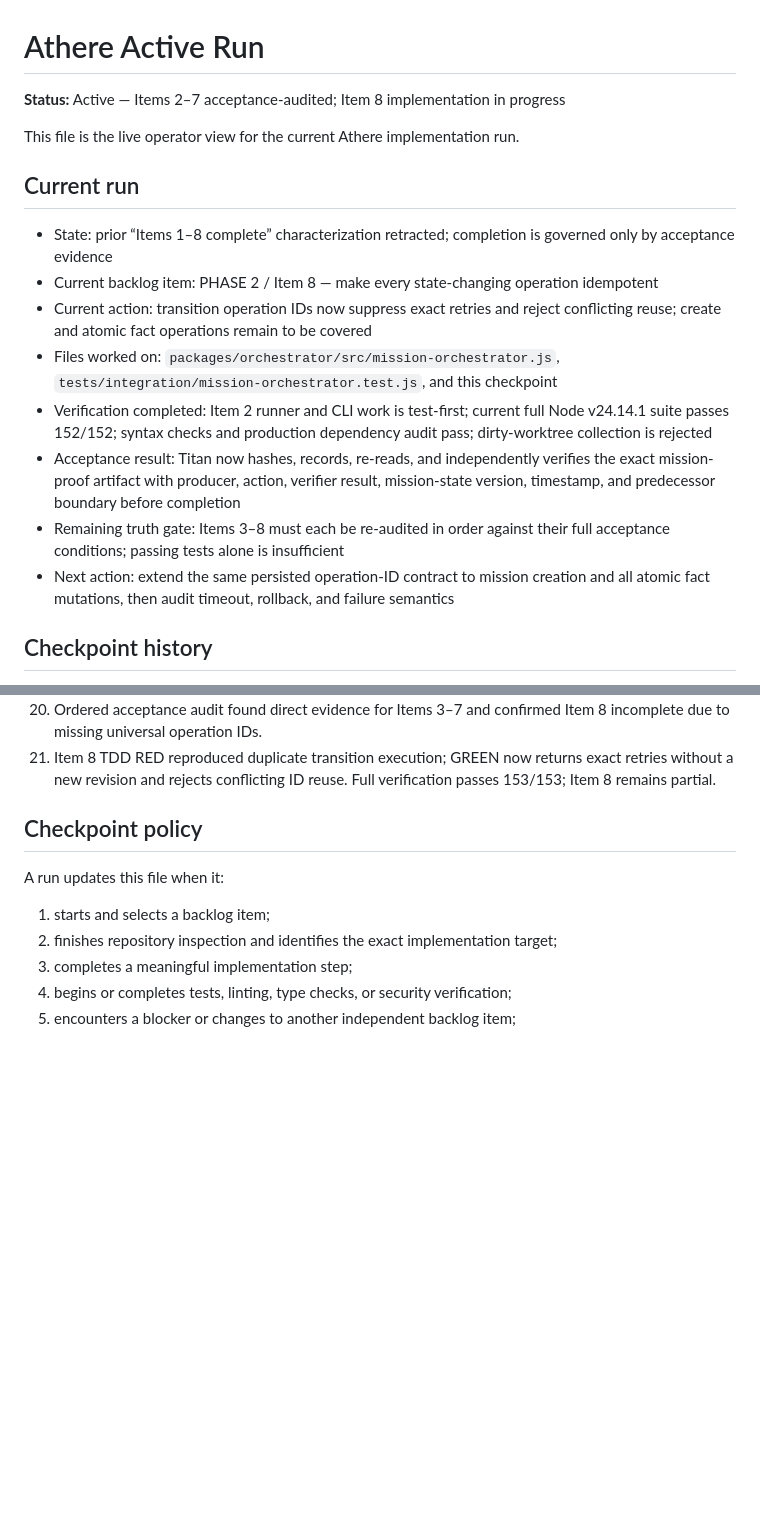
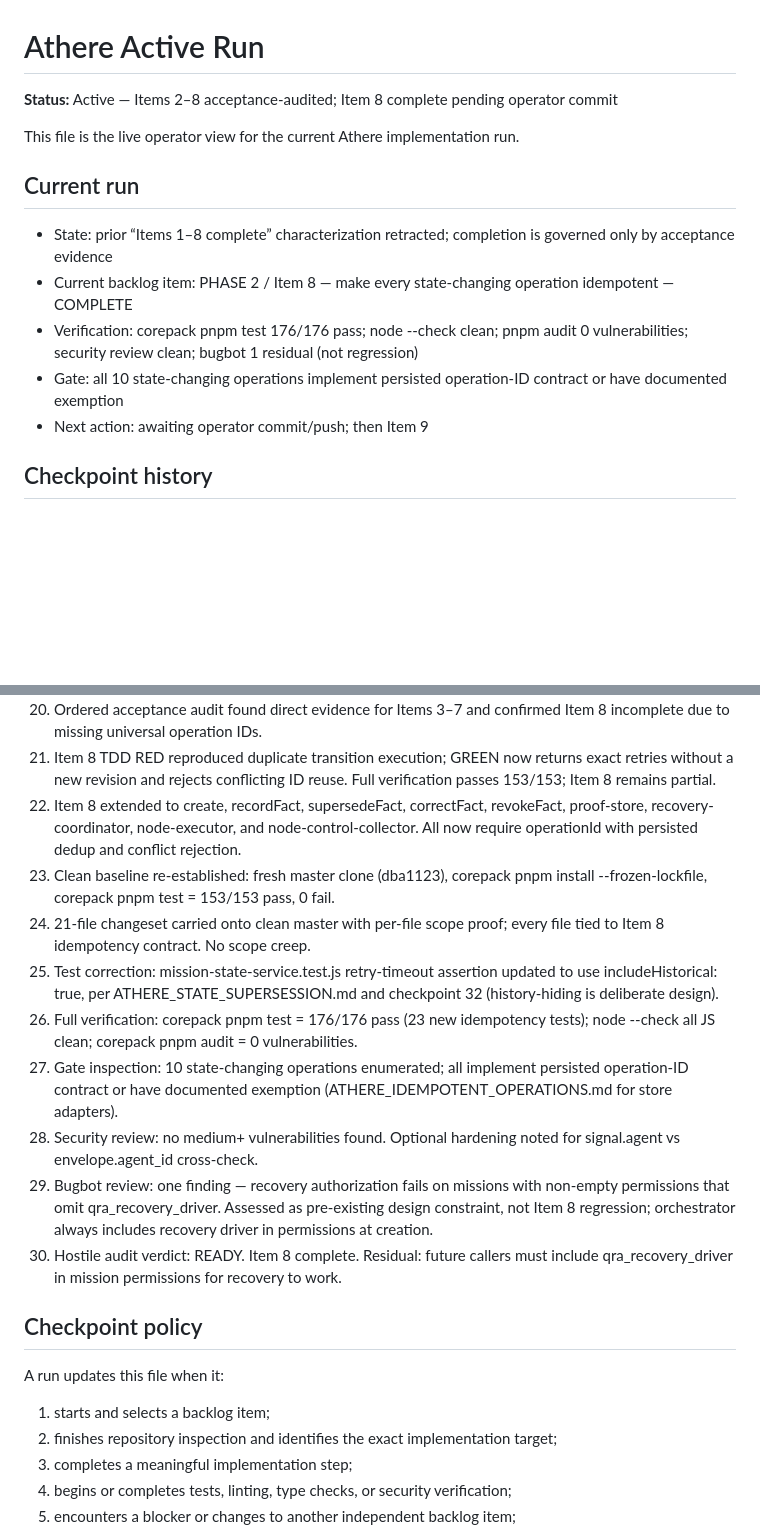
Before and after one commit to justinevans4040-cloud/athere-mesh, a Markdown page: runtime/ATHERE_ACTIVE_RUN.md, 2 parts joined by grey strips. GitHub-like rendering; blank space fills up the shorter version.

Commit message:
Record Item 8 verify-and-land evidence checkpoints.

```diff
--- a/runtime/ATHERE_ACTIVE_RUN.md
+++ b/runtime/ATHERE_ACTIVE_RUN.md
@@ -1,19 +1,16 @@
 # Athere Active Run
 
-**Status:** Active — Items 2–7 acceptance-audited; Item 8 implementation in progress
+**Status:** Active — Items 2–8 acceptance-audited; Item 8 complete pending operator commit
 
 This file is the live operator view for the current Athere implementation run.
 
 ## Current run
 
 - State: prior “Items 1–8 complete” characterization retracted; completion is governed only by acceptance evidence
-- Current backlog item: PHASE 2 / Item 8 — make every state-changing operation idempotent
-- Current action: transition operation IDs now suppress exact retries and reject conflicting reuse; create and atomic fact operations remain to be covered
-- Files worked on: `packages/orchestrator/src/mission-orchestrator.js`, `tests/integration/mission-orchestrator.test.js`, and this checkpoint
-- Verification completed: Item 2 runner and CLI work is test-first; current full Node v24.14.1 suite passes 152/152; syntax checks and production dependency audit pass; dirty-worktree collection is rejected
-- Acceptance result: Titan now hashes, records, re-reads, and independently verifies the exact mission-proof artifact with producer, action, verifier result, mission-state version, timestamp, and predecessor boundary before completion
-- Remaining truth gate: Items 3–8 must each be re-audited in order against their full acceptance conditions; passing tests alone is insufficient
-- Next action: extend the same persisted operation-ID contract to mission creation and all atomic fact mutations, then audit timeout, rollback, and failure semantics
+- Current backlog item: PHASE 2 / Item 8 — make every state-changing operation idempotent — COMPLETE
+- Verification: corepack pnpm test 176/176 pass; node --check clean; pnpm audit 0 vulnerabilities; security review clean; bugbot 1 residual (not regression)
+- Gate: all 10 state-changing operations implement persisted operation-ID contract or have documented exemption
+- Next action: awaiting operator commit/push; then Item 9
 
 ## Checkpoint history
 
@@ -38,6 +35,15 @@ This file is the live operator view for the current Athere implementation run.
 19. Final Item 2 verification passed the full 152-test suite and production dependency audit. Item 2 is complete; no improvement claim is implied without a future comparative candidate run.
 20. Ordered acceptance audit found direct evidence for Items 3–7 and confirmed Item 8 incomplete due to missing universal operation IDs.
 21. Item 8 TDD RED reproduced duplicate transition execution; GREEN now returns exact retries without a new revision and rejects conflicting ID reuse. Full verification passes 153/153; Item 8 remains partial.
+22. Item 8 extended to create, recordFact, supersedeFact, correctFact, revokeFact, proof-store, recovery-coordinator, node-executor, and node-control-collector. All now require operationId with persisted dedup and conflict rejection.
+23. Clean baseline re-established: fresh master clone (dba1123), corepack pnpm install --frozen-lockfile, corepack pnpm test = 153/153 pass, 0 fail.
+24. 21-file changeset carried onto clean master with per-file scope proof; every file tied to Item 8 idempotency contract. No scope creep.
+25. Test correction: mission-state-service.test.js retry-timeout assertion updated to use includeHistorical: true, per ATHERE_STATE_SUPERSESSION.md and checkpoint 32 (history-hiding is deliberate design).
+26. Full verification: corepack pnpm test = 176/176 pass (23 new idempotency tests); node --check all JS clean; corepack pnpm audit = 0 vulnerabilities.
+27. Gate inspection: 10 state-changing operations enumerated; all implement persisted operation-ID contract or have documented exemption (ATHERE_IDEMPOTENT_OPERATIONS.md for store adapters).
+28. Security review: no medium+ vulnerabilities found. Optional hardening noted for signal.agent vs envelope.agent_id cross-check.
+29. Bugbot review: one finding — recovery authorization fails on missions with non-empty permissions that omit qra_recovery_driver. Assessed as pre-existing design constraint, not Item 8 regression; orchestrator always includes recovery driver in permissions at creation.
+30. Hostile audit verdict: READY. Item 8 complete. Residual: future callers must include qra_recovery_driver in mission permissions for recovery to work.
 
 ## Checkpoint policy
 
```
